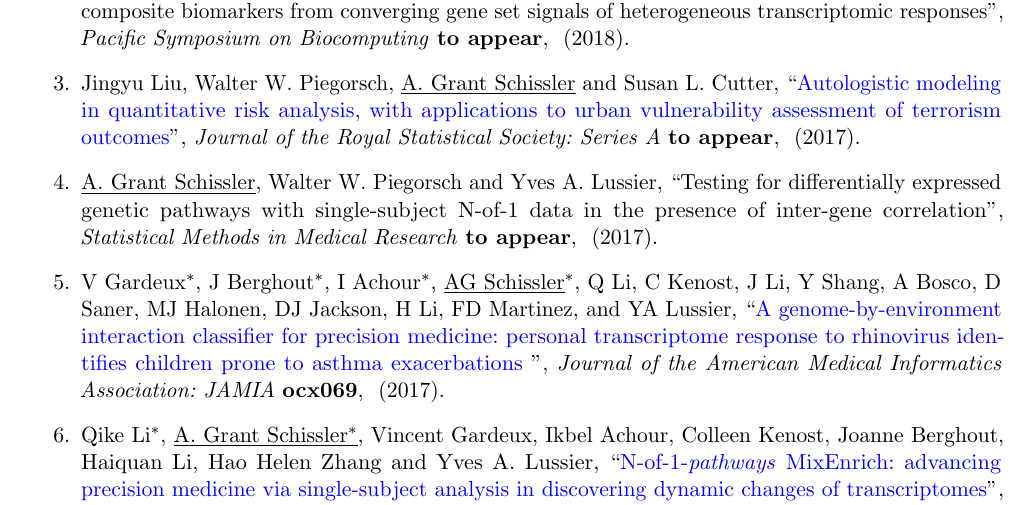
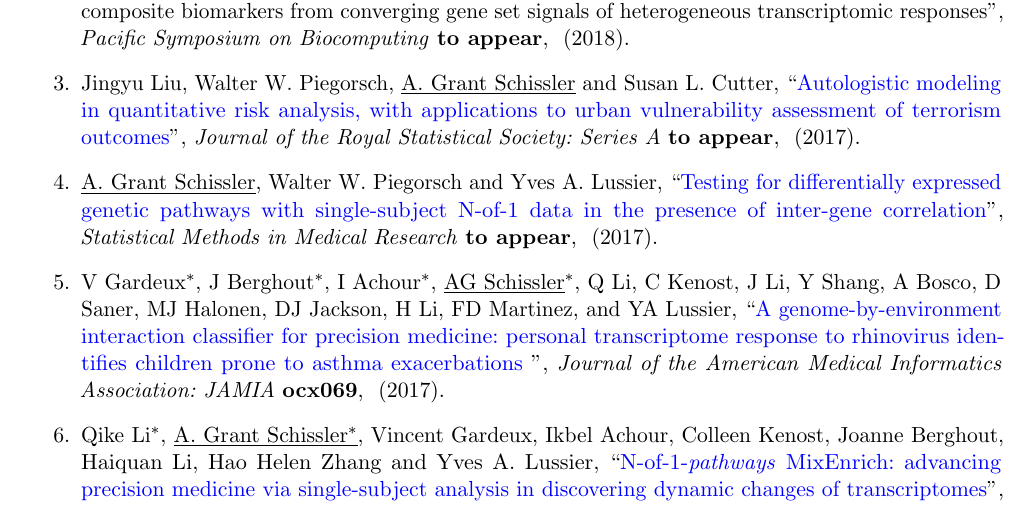
Before and after one commit to grizant/CV, a LaTeX CV (cv_schissler.tex): part of page 2 of 4, cut so that both start at the same text. Compiled offline with pdfLaTeX.

Commit message:
Add doi to clustered-T

```diff
--- a/cv_schissler.tex
+++ b/cv_schissler.tex
@@ -196,7 +196,7 @@ urlcolor=blue]{hyperref}
 
 \item \PaperEntry{Jingyu Liu, Walter W.~Piegorsch, \underline{A.~Grant Schissler} and Susan L.~Cutter}{Autologistic modeling in quantitative risk analysis, with applications to urban vulnerability assessment of terrorism outcomes}{Journal of the Royal Statistical Society:~Series A}{to~appear}{}{2017}{http://dx.doi.org/10.1111/rssa.12323}
 
-  \item \PaperEntry{\underline{A.~Grant Schissler}, Walter W.~Piegorsch and Yves A.~Lussier}{Testing for differentially expressed genetic pathways with single-subject N-of-1 data in the presence of inter-gene correlation}{Statistical Methods in Medical Research}{to~appear}{}{2017}{}
+  \item \PaperEntry{\underline{A.~Grant Schissler}, Walter W.~Piegorsch and Yves A.~Lussier}{Testing for differentially expressed genetic pathways with single-subject N-of-1 data in the presence of inter-gene correlation}{Statistical Methods in Medical Research}{to~appear}{}{2017}{http://journals.sagepub.com/doi/10.1177/0962280217712271}
 
   \item \PaperEntry{V Gardeux$^{*}$, J Berghout$^{*}$, I Achour$^{*}$, \underline{AG Schissler}$^{*}$, Q Li, C Kenost, J Li, Y Shang, A Bosco, D Saner, MJ Halonen, DJ Jackson, H Li, FD Martinez, and YA Lussier}{A genome-by-environment interaction classifier for precision medicine:~personal transcriptome response to rhinovirus identifies children prone to asthma exacerbations
 }{Journal of the American Medical Informatics Association:~JAMIA}{ocx069}{}{2017}{https://academic.oup.com/jamia/article-abstract/doi/10.1093/jamia/ocx069/4004728/A-genome-by-environment-interaction-classifier-for?redirectedFrom=fulltext}
```
